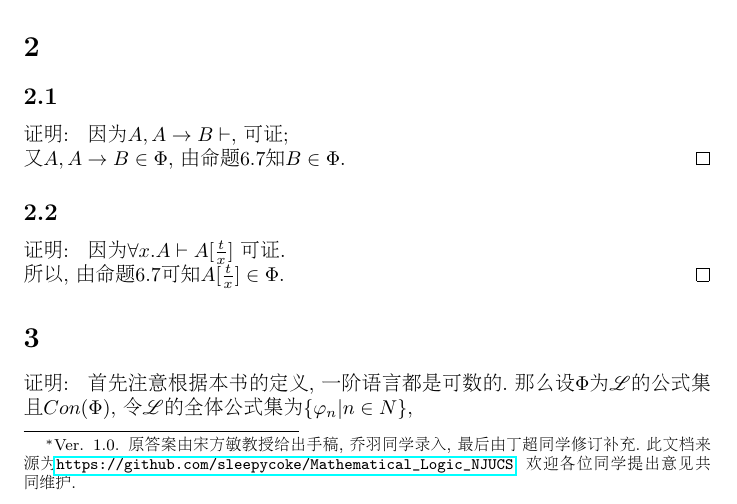
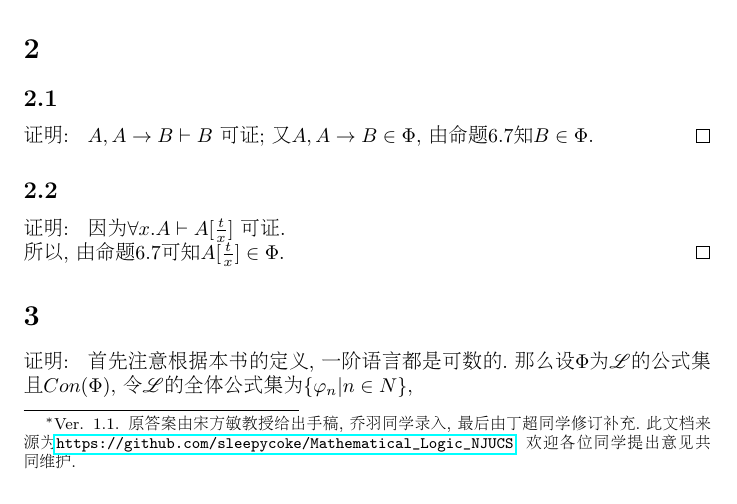
Before and after one commit to sleepycoke/Mathematical_Logic_NJUCS, a LaTeX document (Solutions/Chap6/Lecture6.tex): part of page 1 of 4, cut so that both start at the same text. Compiled offline with pdfLaTeX.

Commit message:
Forgot to upload fixed version.

```diff
--- a/Solutions/Chap6/Lecture6.tex
+++ b/Solutions/Chap6/Lecture6.tex
@@ -16,12 +16,11 @@
 \begin{document}
 
 \begin{CJK*}{UTF8}{gbsn}
-\title{数理逻辑第六讲习题参考答案\footnote{Ver. 1.0. 原答案由宋方敏教授给出手稿, 乔羽同学录入, 最后由丁超同学修订补充. 此文档来源为\mbox{\url{https://github.com/sleepycoke/Mathematical_Logic_NJUCS}},
+\title{数理逻辑第六讲习题参考答案\footnote{Ver. 1.1. 原答案由宋方敏教授给出手稿, 乔羽同学录入, 最后由丁超同学修订补充. 此文档来源为\mbox{\url{https://github.com/sleepycoke/Mathematical_Logic_NJUCS}},
  欢迎各位同学提出意见共同维护.
 }}
 \maketitle
 \section{}
-
 \subsection{}
 \begin{proof}[\emph{证明: }]
 设 $\Gamma := \Phi \cap \Psi $.
@@ -43,9 +42,7 @@ $\Phi := \{ A\}$, $\Psi := \{  \neg A \}$.
 \section{}
 \subsection{}
 \begin{proof}[\emph{证明: }]
-因为 $A , A \rightarrow B \vdash$, 可证;
-
-又 $A,A\rightarrow B \in \Phi$,
+$A , A \rightarrow B \vdash B$ 可证; 又 $A,A\rightarrow B \in \Phi$,
 由命题6.7知 $B \in \Phi$.
 \end{proof}
 
```
Also changed, not shown: Solutions/Chap6/Lecture6.pdf.
